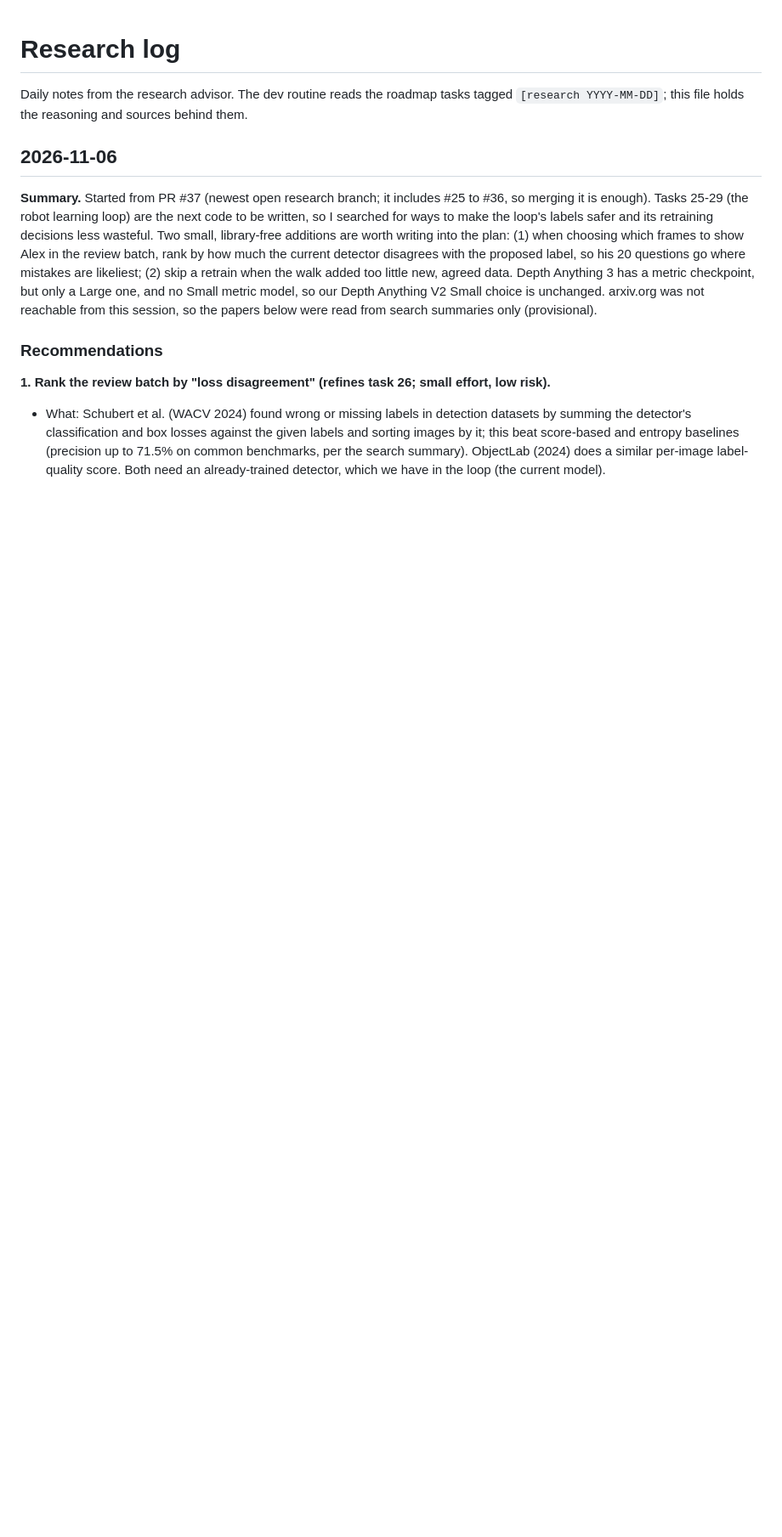
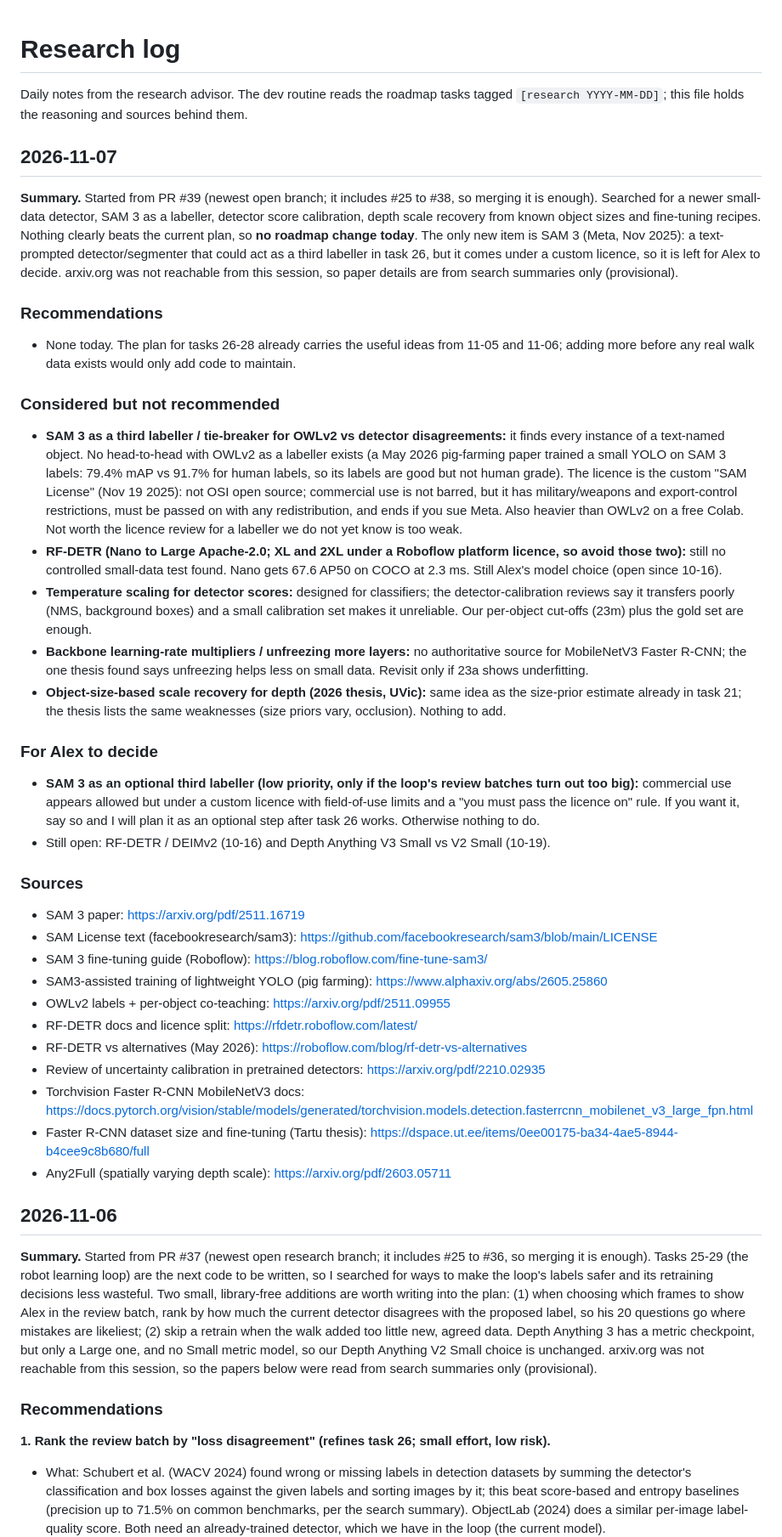
Before and after one commit to alexg-sketch/claudeknows, a Markdown page: RESEARCH.md, the part around the change. Shown at 85% size. Drawn GitHub-style; blank space fills up the shorter version.

Commit message:
Research 2026-11-07: no roadmap change; SAM 3 licence note
Co-Authored-By: Claude Sonnet 5.5 <noreply@anthropic.com>
Claude-Session: https://claude.ai/code/session_01TL8AqseWSbvjS6bRTVB8AV

```diff
--- a/RESEARCH.md
+++ b/RESEARCH.md
@@ -2,6 +2,46 @@
 
 Daily notes from the research advisor. The dev routine reads the roadmap tasks tagged
 `[research YYYY-MM-DD]`; this file holds the reasoning and sources behind them.
+
+## 2026-11-07
+
+**Summary.** Started from PR #39 (newest open branch; it includes #25 to #38, so merging it is enough). Searched for a newer small-data
+detector, SAM 3 as a labeller, detector score calibration, depth scale recovery from known object sizes and fine-tuning recipes. Nothing
+clearly beats the current plan, so **no roadmap change today**. The only new item is SAM 3 (Meta, Nov 2025): a text-prompted detector/segmenter that
+could act as a third labeller in task 26, but it comes under a custom licence, so it is left for Alex to decide. arxiv.org was not reachable
+from this session, so paper details are from search summaries only (provisional).
+
+### Recommendations
+- None today. The plan for tasks 26-28 already carries the useful ideas from 11-05 and 11-06; adding more before any real walk data exists would
+  only add code to maintain.
+
+### Considered but not recommended
+- **SAM 3 as a third labeller / tie-breaker for OWLv2 vs detector disagreements:** it finds every instance of a text-named object. No head-to-head
+  with OWLv2 as a labeller exists (a May 2026 pig-farming paper trained a small YOLO on SAM 3 labels: 79.4% mAP vs 91.7% for human labels, so
+  its labels are good but not human grade). The licence is the custom "SAM License" (Nov 19 2025): not OSI open source; commercial use is not
+  barred, but it has military/weapons and export-control restrictions, must be passed on with any redistribution, and ends if you sue Meta. Also
+  heavier than OWLv2 on a free Colab. Not worth the licence review for a labeller we do not yet know is too weak.
+- **RF-DETR (Nano to Large Apache-2.0; XL and 2XL under a Roboflow platform licence, so avoid those two):** still no controlled small-data test found. Nano gets 67.6 AP50 on COCO at 2.3 ms. Still Alex's model choice (open since 10-16).
+- **Temperature scaling for detector scores:** designed for classifiers; the detector-calibration reviews say it transfers poorly (NMS, background boxes) and a small calibration set makes it unreliable. Our per-object cut-offs (23m) plus the gold set are enough.
+- **Backbone learning-rate multipliers / unfreezing more layers:** no authoritative source for MobileNetV3 Faster R-CNN; the one thesis found says unfreezing helps less on small data. Revisit only if 23a shows underfitting.
+- **Object-size-based scale recovery for depth (2026 thesis, UVic):** same idea as the size-prior estimate already in task 21; the thesis lists the same weaknesses (size priors vary, occlusion). Nothing to add.
+
+### For Alex to decide
+- **SAM 3 as an optional third labeller (low priority, only if the loop's review batches turn out too big):** commercial use appears allowed but under a custom licence with field-of-use limits and a "you must pass the licence on" rule. If you want it, say so and I will plan it as an optional step after task 26 works. Otherwise nothing to do.
+- Still open: RF-DETR / DEIMv2 (10-16) and Depth Anything V3 Small vs V2 Small (10-19).
+
+### Sources
+- SAM 3 paper: https://arxiv.org/pdf/2511.16719
+- SAM License text (facebookresearch/sam3): https://github.com/facebookresearch/sam3/blob/main/LICENSE
+- SAM 3 fine-tuning guide (Roboflow): https://blog.roboflow.com/fine-tune-sam3/
+- SAM3-assisted training of lightweight YOLO (pig farming): https://www.alphaxiv.org/abs/2605.25860
+- OWLv2 labels + per-object co-teaching: https://arxiv.org/pdf/2511.09955
+- RF-DETR docs and licence split: https://rfdetr.roboflow.com/latest/
+- RF-DETR vs alternatives (May 2026): https://roboflow.com/blog/rf-detr-vs-alternatives
+- Review of uncertainty calibration in pretrained detectors: https://arxiv.org/pdf/2210.02935
+- Torchvision Faster R-CNN MobileNetV3 docs: https://docs.pytorch.org/vision/stable/models/generated/torchvision.models.detection.fasterrcnn_mobilenet_v3_large_fpn.html
+- Faster R-CNN dataset size and fine-tuning (Tartu thesis): https://dspace.ut.ee/items/0ee00175-ba34-4ae5-8944-b4cee9c8b680/full
+- Any2Full (spatially varying depth scale): https://arxiv.org/pdf/2603.05711
 
 ## 2026-11-06
 
```
